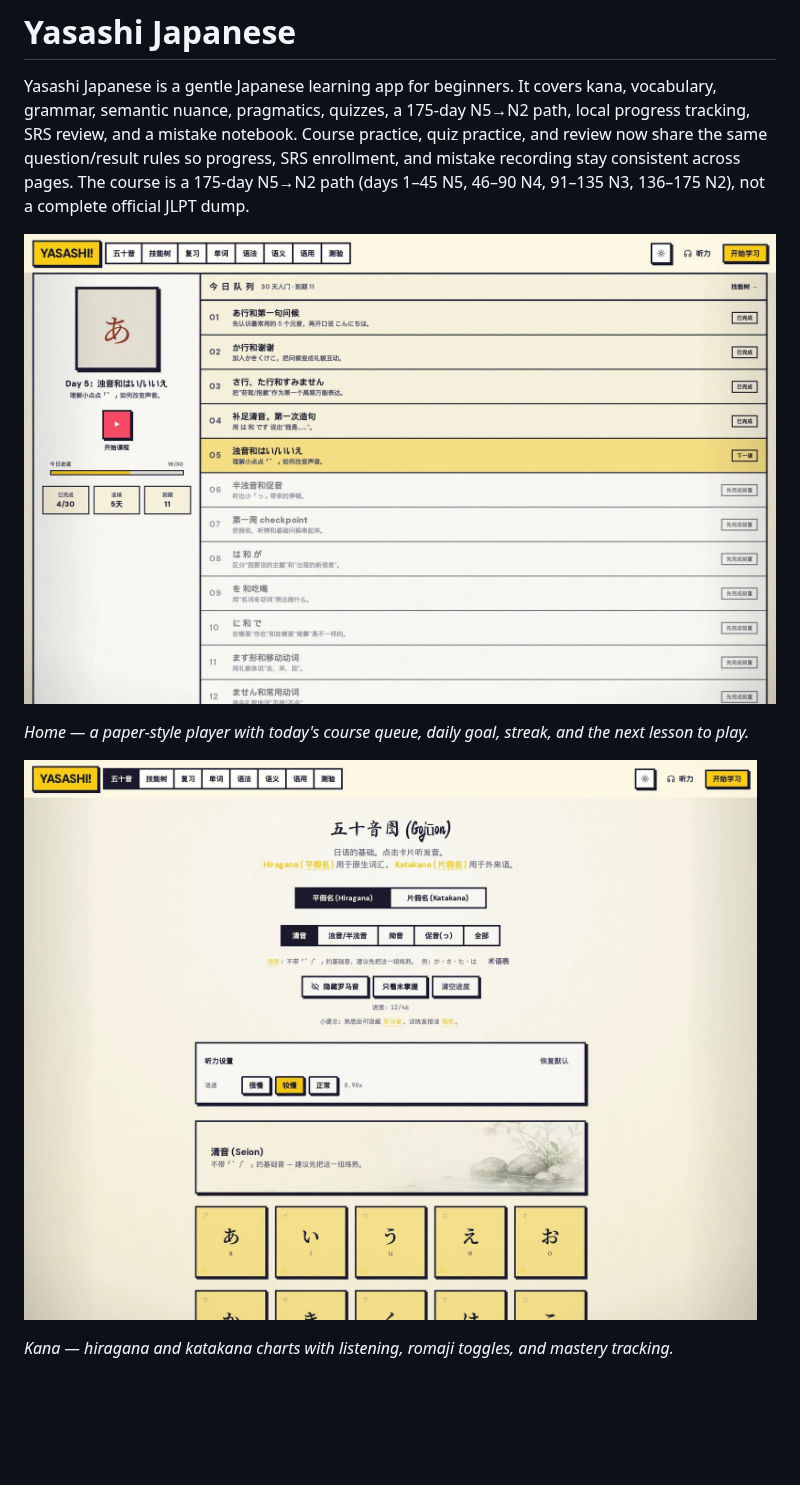
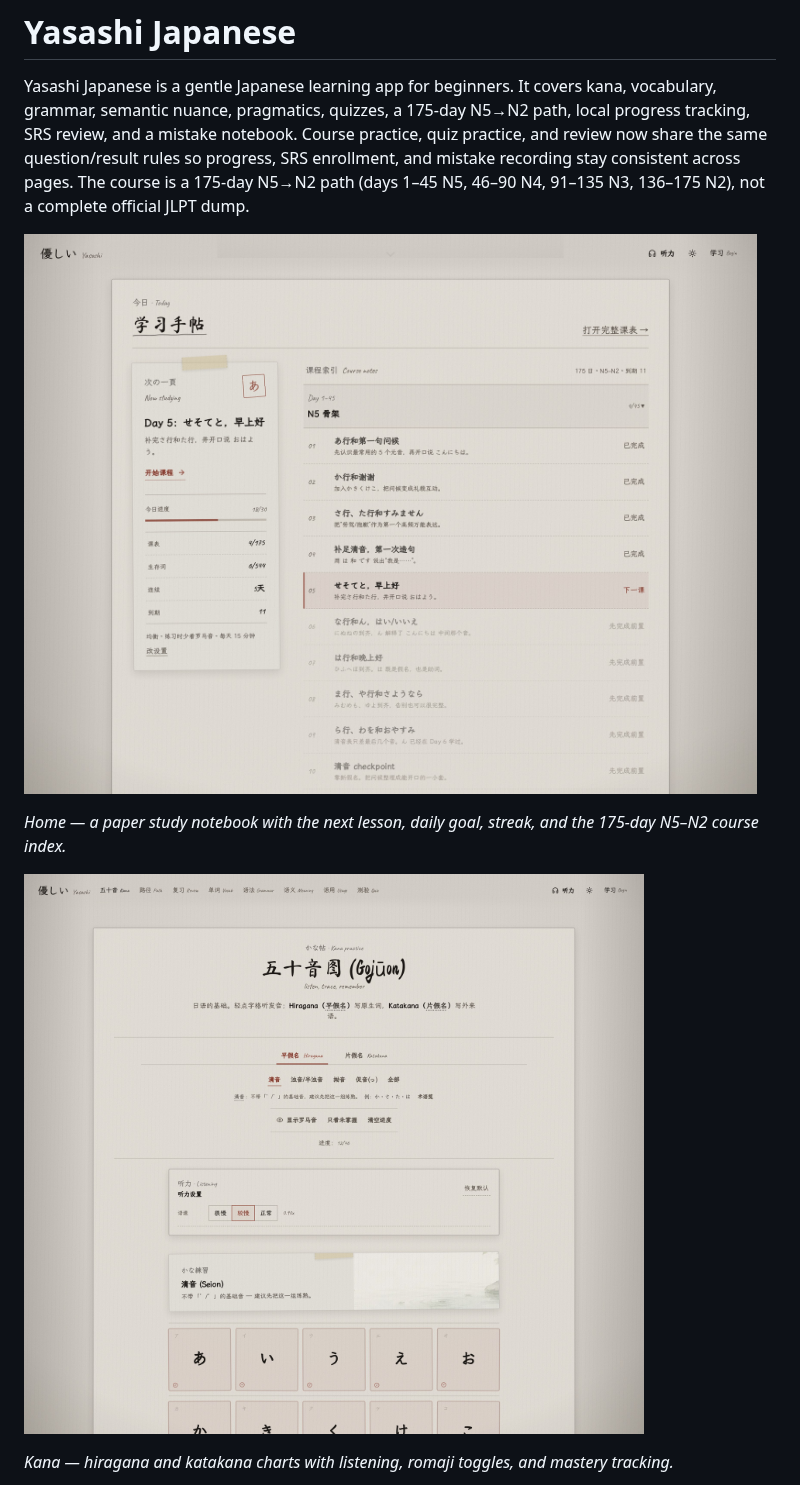
Before and after one commit to zzzfu411/yeuxjp, a Markdown page: README.md, the part around one of its changes. Drawn GitHub-style; pictures changed too: docs/screenshots/home.jpg, docs/screenshots/kana.jpg; blank space fills up the shorter version.

```diff
--- a/README.md
+++ b/README.md
@@ -4,7 +4,7 @@ Yasashi Japanese is a gentle Japanese learning app for beginners. It covers kana
 
 ![Yasashi Japanese home](docs/screenshots/home.jpg)
 
-*Home — a paper-style player with today's course queue, daily goal, streak, and the next lesson to play.*
+*Home — a paper study notebook with the next lesson, daily goal, streak, and the 175-day N5–N2 course index.*
 
 ![Kana chart](docs/screenshots/kana.jpg)
 
```
Also changed, not shown: other parts of README.md (+1 -1 lines), docs/screenshots/lesson.jpg, docs/screenshots/path.jpg, docs/screenshots/quiz.jpg, docs/screenshots/review.jpg, 1 other file.
